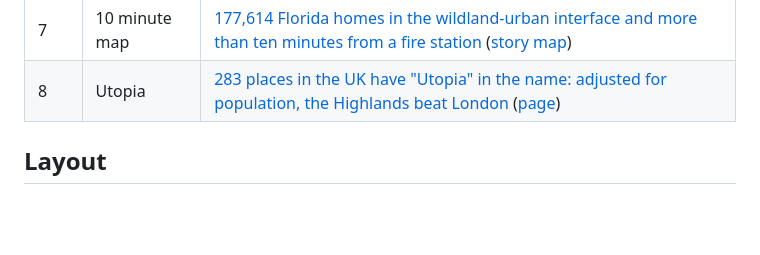
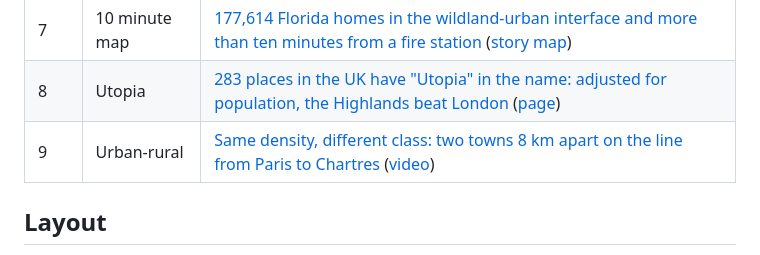
Before and after one commit to abenrob/30daymap2026, a Markdown page: README.md, the part around the change. Rendered like a GitHub page; blank space fills up the shorter version.

```diff
--- a/README.md
+++ b/README.md
@@ -20,6 +20,7 @@ In day order. A row is added when the day is published.
 | 6 | Vintage | [Sixty years of the wine trade, on the borders of each year](day-06-vintage/) ([live page](https://abenrob.github.io/30daymap2026/day-06-vintage/)) |
 | 7 | 10 minute map | [177,614 Florida homes in the wildland-urban interface and more than ten minutes from a fire station](day-07-10-minute-map/) ([story map](https://abenrob.github.io/30daymap2026/day-07-10-minute-map/)) |
 | 8 | Utopia | [283 places in the UK have "Utopia" in the name: adjusted for population, the Highlands beat London](day-08-utopia/) ([page](https://abenrob.github.io/30daymap2026/day-08-utopia/)) |
+| 9 | Urban-rural | [Same density, different class: two towns 8 km apart on the line from Paris to Chartres](day-09-urban-rural/) ([video](https://abenrob.github.io/30daymap2026/day-09-urban-rural/)) |
 
 ## Layout
 
```
Also changed, not shown: day-09-urban-rural/README.md (added, +69 -0 lines), day-09-urban-rural/images/paris-chartres-finale.png (added), 13 other files.
